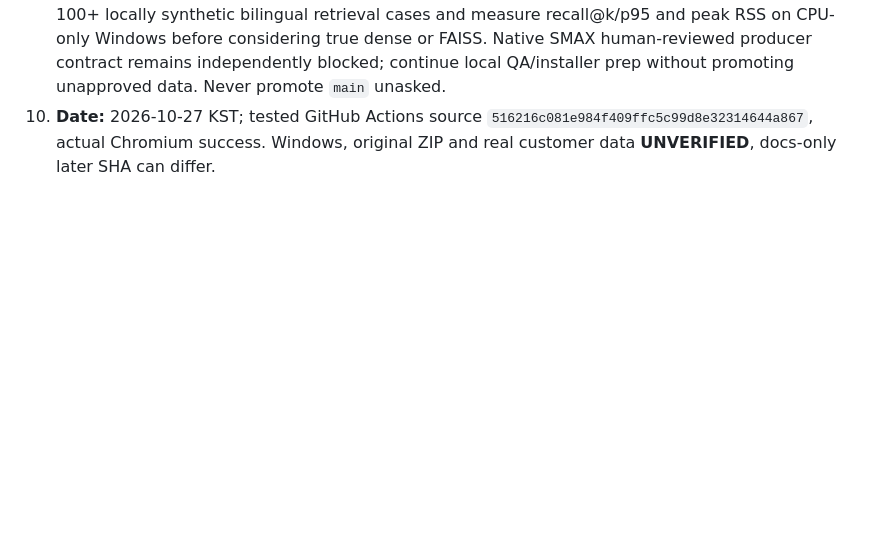
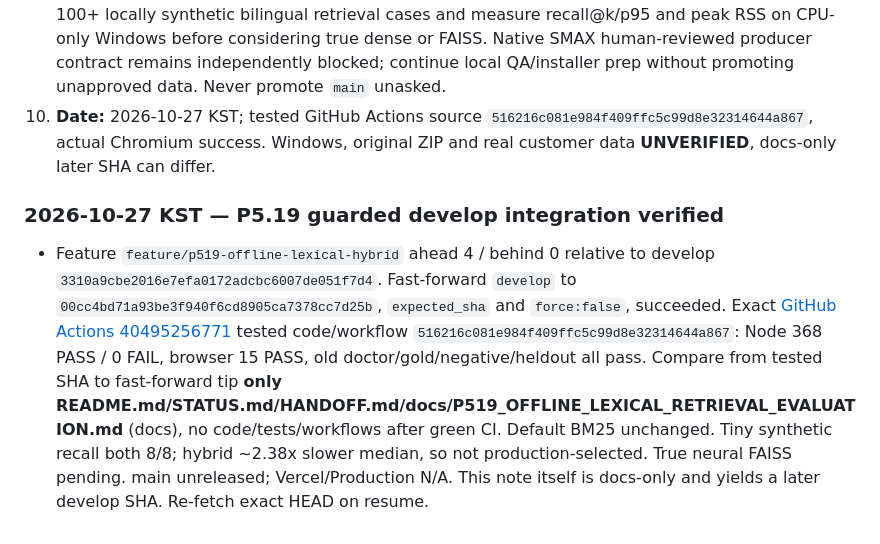
Before and after one commit to hibi89/RAG_STUDIO, a Markdown page: HANDOFF.md, the part around the change. Drawn GitHub-style; blank space fills up the shorter version.

Commit message:
docs(rag): checkpoint tested P5.19 integration in develop

```diff
--- a/HANDOFF.md
+++ b/HANDOFF.md
@@ -536,3 +536,6 @@ Verify connector author/committer = owner; commit changed synthetic files to fea
 8. **Originals/data/security:** Trusted SHA rechecked manifest package and private local ephemeral bearer, project key, Origin/Host, no source writes, no customer data or private SMAX code exposure, no secrets/license/payments. Git parent commit is recovery reference; no force push.
 9. **Next highest-value tasks:** Avoid declaring lexical experiment a success: build adversarial/larger 100+ locally synthetic bilingual retrieval cases and measure recall@k/p95 and peak RSS on CPU-only Windows before considering true dense or FAISS. Native SMAX human-reviewed producer contract remains independently blocked; continue local QA/installer prep without promoting unapproved data. Never promote `main` unasked.
 10. **Date:** 2026-10-27 KST; tested GitHub Actions source `516216c081e984f409ffc5c99d8e32314644a867`, actual Chromium success. Windows, original ZIP and real customer data **UNVERIFIED**, docs-only later SHA can differ.
+
+### 2026-10-27 KST — P5.19 guarded develop integration verified
+- Feature `feature/p519-offline-lexical-hybrid` ahead 4 / behind 0 relative to develop `3310a9cbe2016e7efa0172adcbc6007de051f7d4`. Fast-forward `develop` to `00cc4bd71a93be3f940f6cd8905ca7378cc7d25b`, `expected_sha` and `force:false`, succeeded. Exact [GitHub Actions 40495256771](https://github.com/hibi89/RAG_STUDIO/actions/runs/40495256771) tested code/workflow `516216c081e984f409ffc5c99d8e32314644a867`: Node 368 PASS / 0 FAIL, browser 15 PASS, old doctor/gold/negative/heldout all pass. Compare from tested SHA to fast-forward tip **only README.md/STATUS.md/HANDOFF.md/docs/P519_OFFLINE_LEXICAL_RETRIEVAL_EVALUATION.md** (docs), no code/tests/workflows after green CI. Default BM25 unchanged. Tiny synthetic recall both 8/8; hybrid ~2.38x slower median, so not production-selected. True neural FAISS pending. main unreleased; Vercel/Production N/A. This note itself is docs-only and yields a later develop SHA. Re-fetch exact HEAD on resume.
```
Also changed, not shown: STATUS.md (+3 -0 lines).
